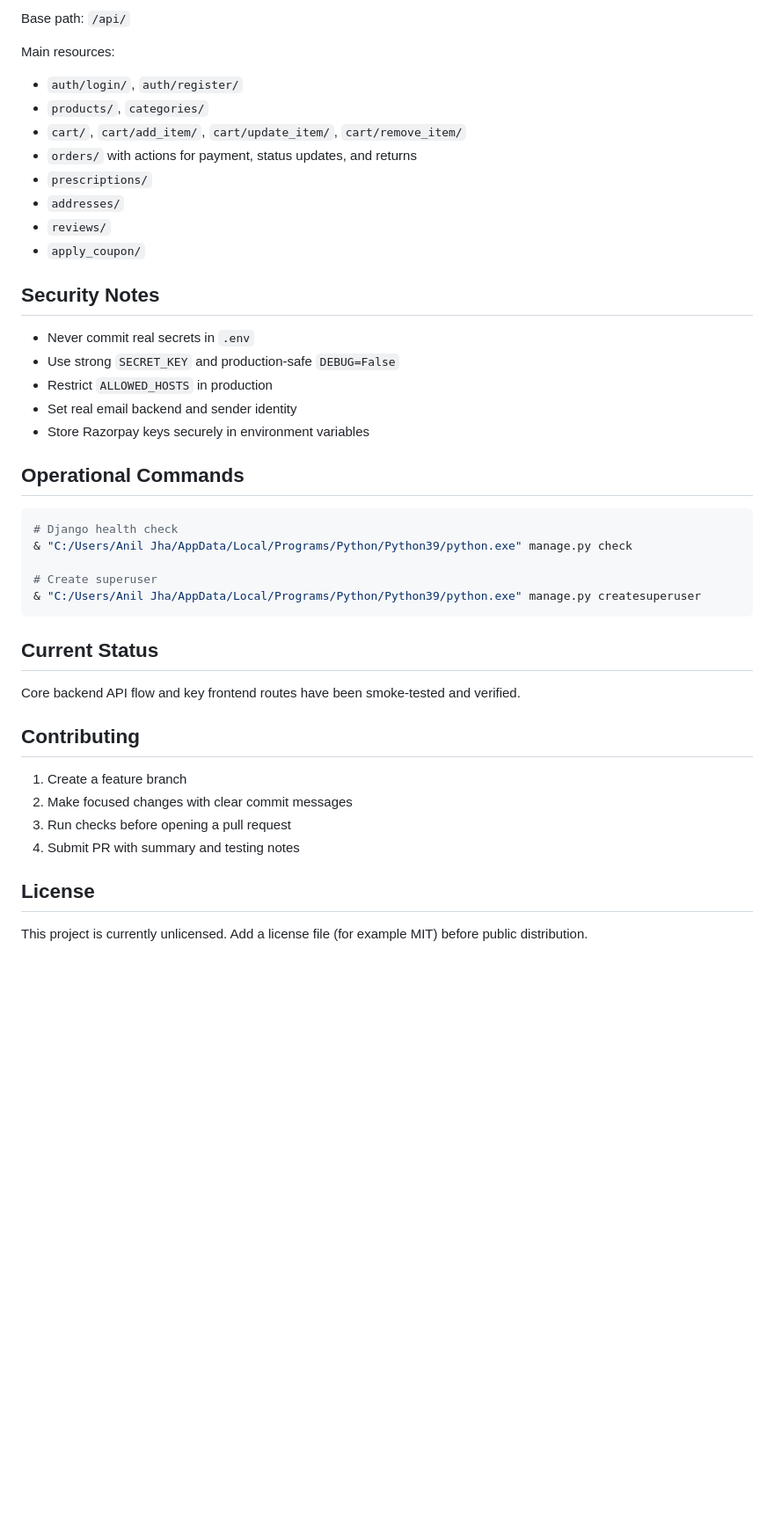
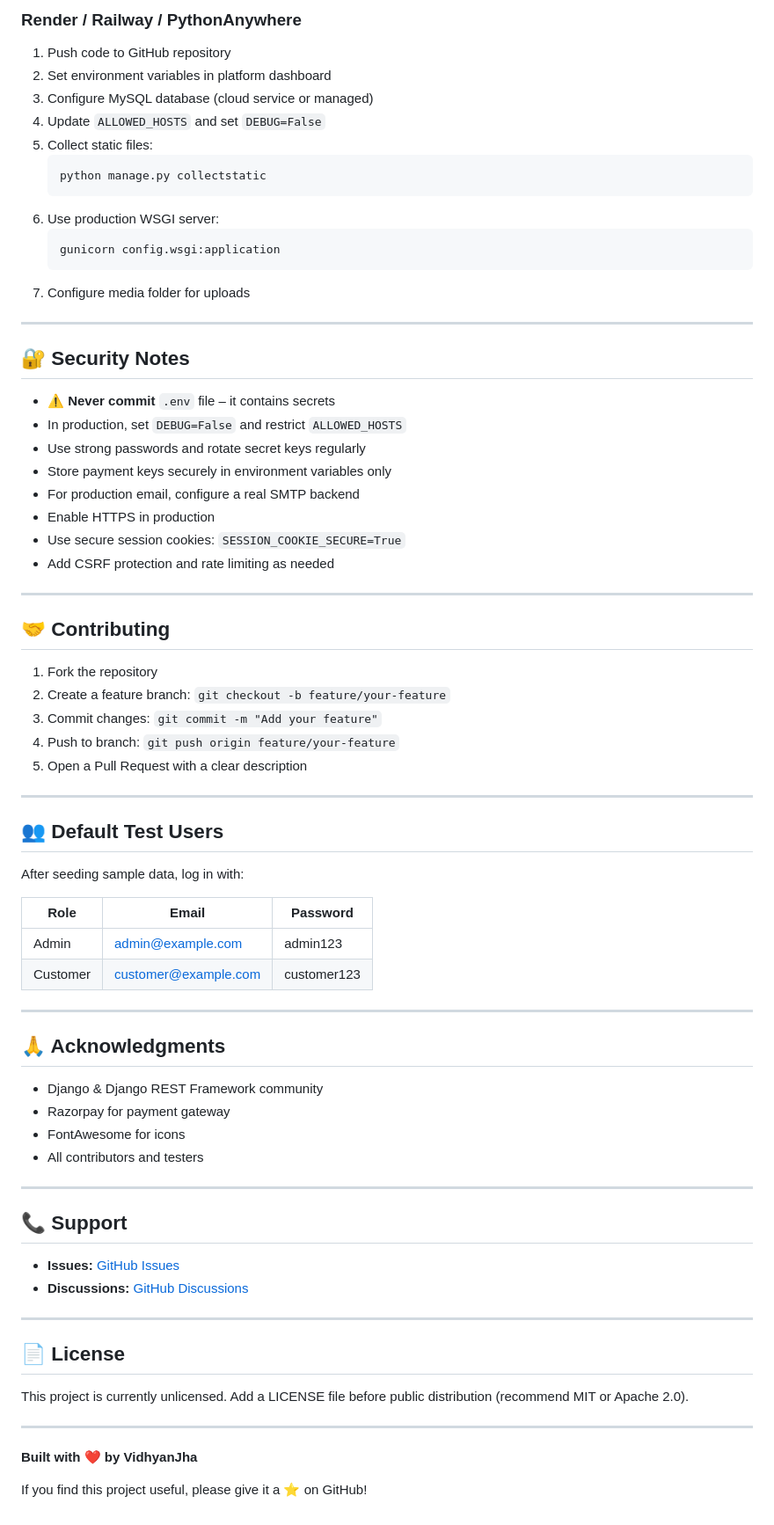
Before and after one commit to FlamingSlayer/MediStore, a Markdown page: README.md, the part around one of its changes. Shown at 88% size. Rendered like a GitHub page; blank space fills up the shorter version.

````diff
--- a/README.md
+++ b/README.md
@@ -112,46 +238,77 @@ Open: http://127.0.0.1:8000/
 
-Base path: `/api/`
+### Render / Railway / PythonAnywhere
+1. Push code to GitHub repository
+2. Set environment variables in platform dashboard
+3. Configure MySQL database (cloud service or managed)
+4. Update `ALLOWED_HOSTS` and set `DEBUG=False`
+5. Collect static files:
+   ```bash
+   python manage.py collectstatic
+   ```
+6. Use production WSGI server:
+   ```bash
+   gunicorn config.wsgi:application
+   ```
+7. Configure media folder for uploads
 
-Main resources:
+---
 
-- `auth/login/`, `auth/register/`
-- `products/`, `categories/`
-- `cart/`, `cart/add_item/`, `cart/update_item/`, `cart/remove_item/`
-- `orders/` with actions for payment, status updates, and returns
-- `prescriptions/`
-- `addresses/`
-- `reviews/`
-- `apply_coupon/`
+## 🔐 Security Notes
 
-## Security Notes
+- ⚠️ **Never commit** `.env` file – it contains secrets
+- In production, set `DEBUG=False` and restrict `ALLOWED_HOSTS`
+- Use strong passwords and rotate secret keys regularly
+- Store payment keys securely in environment variables only
+- For production email, configure a real SMTP backend
+- Enable HTTPS in production
+- Use secure session cookies: `SESSION_COOKIE_SECURE=True`
+- Add CSRF protection and rate limiting as needed
 
-- Never commit real secrets in `.env`
-- Use strong `SECRET_KEY` and production-safe `DEBUG=False`
-- Restrict `ALLOWED_HOSTS` in production
-- Set real email backend and sender identity
-- Store Razorpay keys securely in environment variables
+---
 
-## Operational Commands
+## 🤝 Contributing
 
-```powershell
-# Django health check
-& "C:/Users/Anil Jha/AppData/Local/Programs/Python/Python39/python.exe" manage.py check
+1. Fork the repository
+2. Create a feature branch: `git checkout -b feature/your-feature`
+3. Commit changes: `git commit -m "Add your feature"`
+4. Push to branch: `git push origin feature/your-feature`
+5. Open a Pull Request with a clear description
 
-# Create superuser
-& "C:/Users/Anil Jha/AppData/Local/Programs/Python/Python39/python.exe" manage.py createsuperuser
-```
+---
 
-## Current Status
+## 👥 Default Test Users
 
-Core backend API flow and key frontend routes have been smoke-tested and verified.
+After seeding sample data, log in with:
 
-## Contributing
+| Role | Email | Password |
+|------|-------|----------|
+| Admin | admin@example.com | admin123 |
+| Customer | customer@example.com | customer123 |
 
-1. Create a feature branch
-2. Make focused changes with clear commit messages
-3. Run checks before opening a pull request
-4. Submit PR with summary and testing notes
+---
 
-## License
+## 🙏 Acknowledgments
 
-This project is currently unlicensed. Add a license file (for example MIT) before public distribution.
+- Django & Django REST Framework community
+- Razorpay for payment gateway
+- FontAwesome for icons
+- All contributors and testers
+
+---
+
+## 📞 Support
+
+- **Issues:** [GitHub Issues](https://github.com/FlamingSlayer/MediStore/issues)
+- **Discussions:** [GitHub Discussions](https://github.com/FlamingSlayer/MediStore/discussions)
+
+---
+
+## 📄 License
+
+This project is currently unlicensed. Add a LICENSE file before public distribution (recommend MIT or Apache 2.0).
+
+---
+
+**Built with ❤️ by VidhyanJha**
+
+If you find this project useful, please give it a ⭐ on GitHub!
````
Also changed, not shown: other parts of README.md (+189 -63 lines).
